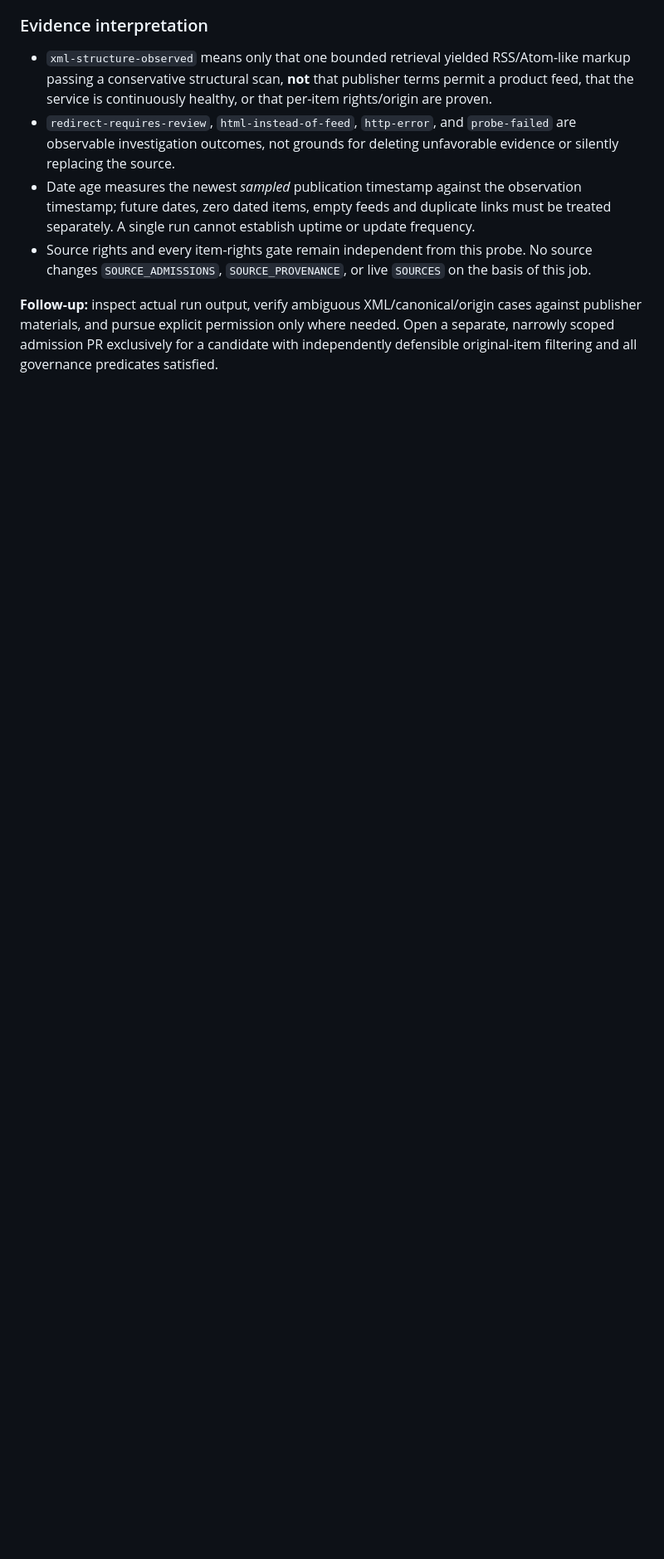
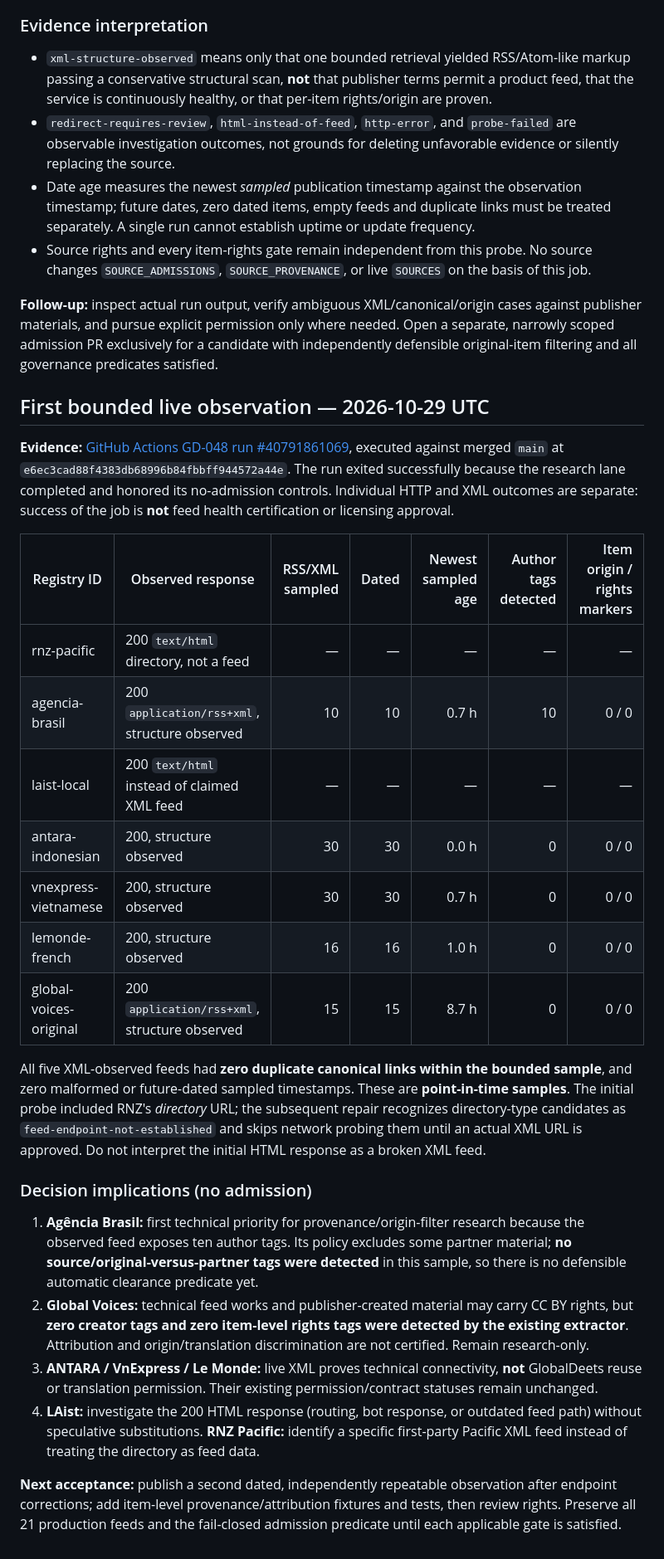
Before and after one commit to weave0/globaldeets, a Markdown page: docs/GD048_GLOBAL_SOURCE_CANDIDATE_DOCKET.md, the part around the change. Shown at 83% size. Drawn GitHub-style; blank space fills up the shorter version.

Commit message:
docs(gd048): record dated live probe evidence and fail-closed decisions

```diff
--- a/docs/GD048_GLOBAL_SOURCE_CANDIDATE_DOCKET.md
+++ b/docs/GD048_GLOBAL_SOURCE_CANDIDATE_DOCKET.md
@@ -86,3 +86,28 @@ The companion `.github/workflows/gd048-research-evidence.yml` is a deliberately
 - Source rights and every item-rights gate remain independent from this probe. No source changes `SOURCE_ADMISSIONS`, `SOURCE_PROVENANCE`, or live `SOURCES` on the basis of this job.
 
 **Follow-up:** inspect actual run output, verify ambiguous XML/canonical/origin cases against publisher materials, and pursue explicit permission only where needed. Open a separate, narrowly scoped admission PR exclusively for a candidate with independently defensible original-item filtering and all governance predicates satisfied.
+
+## First bounded live observation — 2026-10-29 UTC
+
+**Evidence:** [GitHub Actions GD-048 run #40791861069](https://github.com/weave0/globaldeets/actions/runs/40791861069), executed against merged `main` at `e6ec3cad88f4383db68996b84fbbff944572a44e`. The run exited successfully because the research lane completed and honored its no-admission controls. Individual HTTP and XML outcomes are separate: success of the job is **not** feed health certification or licensing approval.
+
+| Registry ID | Observed response | RSS/XML sampled | Dated | Newest sampled age | Author tags detected | Item origin / rights markers |
+|---|---|---:|---:|---:|---:|---:|
+| rnz-pacific | 200 `text/html` directory, not a feed | — | — | — | — | — |
+| agencia-brasil | 200 `application/rss+xml`, structure observed | 10 | 10 | 0.7 h | 10 | 0 / 0 |
+| laist-local | 200 `text/html` instead of claimed XML feed | — | — | — | — | — |
+| antara-indonesian | 200, structure observed | 30 | 30 | 0.0 h | 0 | 0 / 0 |
+| vnexpress-vietnamese | 200, structure observed | 30 | 30 | 0.7 h | 0 | 0 / 0 |
+| lemonde-french | 200, structure observed | 16 | 16 | 1.0 h | 0 | 0 / 0 |
+| global-voices-original | 200 `application/rss+xml`, structure observed | 15 | 15 | 8.7 h | 0 | 0 / 0 |
+
+All five XML-observed feeds had **zero duplicate canonical links within the bounded sample**, and zero malformed or future-dated sampled timestamps. These are **point-in-time samples**. The initial probe included RNZ's *directory* URL; the subsequent repair recognizes directory-type candidates as `feed-endpoint-not-established` and skips network probing them until an actual XML URL is approved. Do not interpret the initial HTML response as a broken XML feed.
+
+### Decision implications (no admission)
+
+1. **Agência Brasil:** first technical priority for provenance/origin-filter research because the observed feed exposes ten author tags. Its policy excludes some partner material; **no source/original-versus-partner tags were detected** in this sample, so there is no defensible automatic clearance predicate yet.
+2. **Global Voices:** technical feed works and publisher-created material may carry CC BY rights, but **zero creator tags and zero item-level rights tags were detected by the existing extractor**. Attribution and origin/translation discrimination are not certified. Remain research-only.
+3. **ANTARA / VnExpress / Le Monde:** live XML proves technical connectivity, **not** GlobalDeets reuse or translation permission. Their existing permission/contract statuses remain unchanged.
+4. **LAist:** investigate the 200 HTML response (routing, bot response, or outdated feed path) without speculative substitutions. **RNZ Pacific:** identify a specific first-party Pacific XML feed instead of treating the directory as feed data.
+
+**Next acceptance:** publish a second dated, independently repeatable observation after endpoint corrections; add item-level provenance/attribution fixtures and tests, then review rights. Preserve all 21 production feeds and the fail-closed admission predicate until each applicable gate is satisfied.
```
